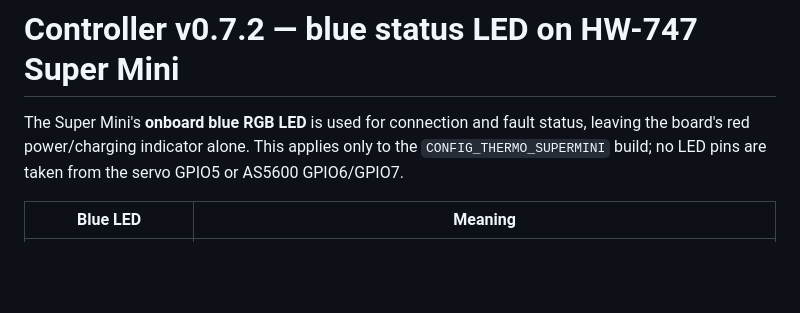
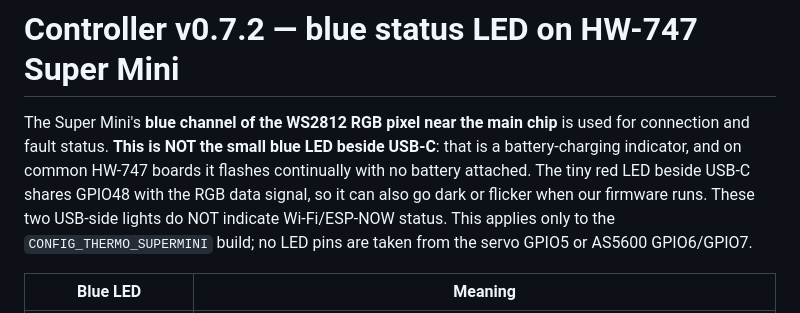
Before and after one commit to khrisperry/CottageThermoESP, a Markdown page: controller/README.md, the part around the change. Drawn GitHub-style; blank space fills up the shorter version.

Commit message:
docs(hw-747): distinguish uncontrolled USB battery blue LED from GPIO48 RGB link indicator [skip ci]

```diff
--- a/controller/README.md
+++ b/controller/README.md
@@ -1,7 +1,12 @@
 # Controller v0.7.2 — blue status LED on HW-747 Super Mini
 
-The Super Mini's **onboard blue RGB LED** is used for connection and fault
-status, leaving the board's red power/charging indicator alone. This
+The Super Mini's **blue channel of the WS2812 RGB pixel near the main chip**
+is used for connection and fault status. **This is NOT the small blue LED
+beside USB-C**: that is a battery-charging indicator, and on common HW-747
+boards it flashes continually with no battery attached. The tiny red LED
+beside USB-C shares GPIO48 with the RGB data signal, so it can also go dark
+or flicker when our firmware runs. These two USB-side lights do NOT indicate
+Wi-Fi/ESP-NOW status. This
 applies only to the `CONFIG_THERMO_SUPERMINI` build; no LED pins are taken
 from the servo GPIO5 or AS5600 GPIO6/GPIO7.
 
```
